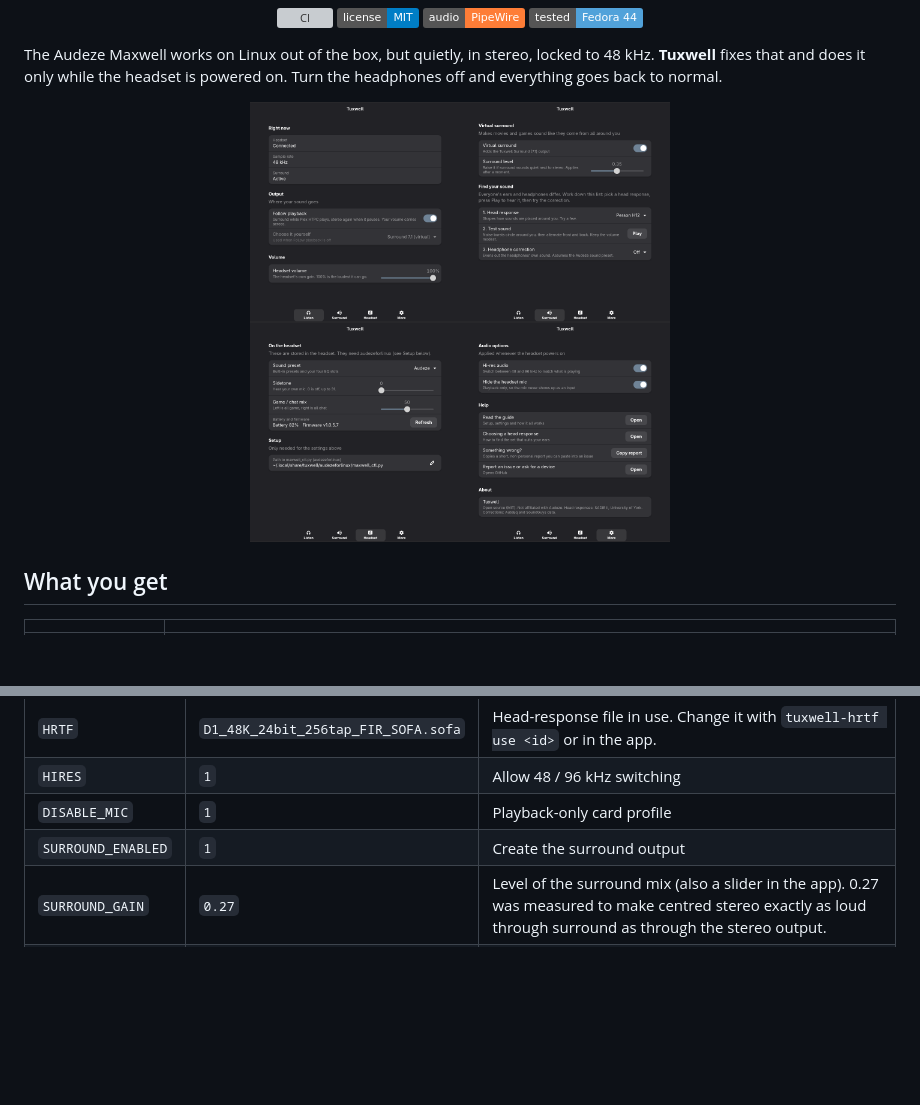
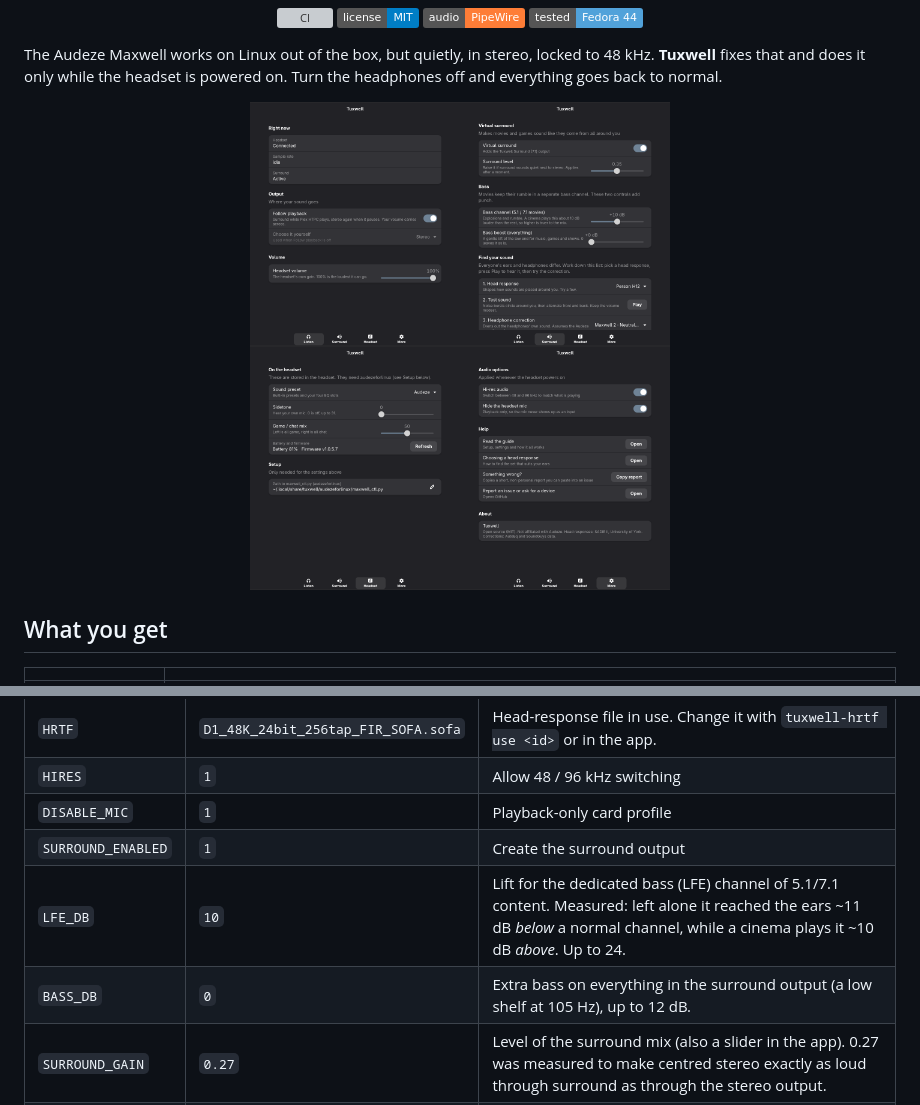
Before and after one commit to omniscipotent/tuxwell, a Markdown page: README.md, 2 parts joined by grey strips. GitHub-like rendering; pictures changed too: docs/screenshot.png; badges without logos; blank space fills up the shorter version; grey boxes are pictures that could not be loaded.

Commit message:
Fix thin movie bass: lift the LFE channel (measured ~11 dB too quiet), add a bass boost
Measured at the headset with the same noise through each path: the virtual surround's dedicated bass (LFE)
channel arrived ~11 dB below a normal channel, where a cinema plays it ~10 dB above. LFE_DB (default +10)
lifts it, verified at exactly +10 dB. BASS_DB adds an optional gentle low shelf for everything. Two sliders in
the Surround tab.

Co-Authored-By: Claude Sonnet 5.5 <noreply@anthropic.com>

```diff
--- a/README.md
+++ b/README.md
@@ -74,6 +74,8 @@ These live inside the headset and need two things:
 | `HIRES` | `1` | Allow 48 / 96 kHz switching |
 | `DISABLE_MIC` | `1` | Playback-only card profile |
 | `SURROUND_ENABLED` | `1` | Create the surround output |
+| `LFE_DB` | `10` | Lift for the dedicated bass (LFE) channel of 5.1/7.1 content. Measured: left alone it reached the ears ~11 dB *below* a normal channel, while a cinema plays it ~10 dB *above*. Up to 24. |
+| `BASS_DB` | `0` | Extra bass on everything in the surround output (a low shelf at 105 Hz), up to 12 dB. |
 | `SURROUND_GAIN` | `0.27` | Level of the surround mix (also a slider in the app). 0.27 was measured to make centred stereo exactly as loud through surround as through the stereo output. |
 | `CENTER_DB` | `3` | Extra dB on the centre channel so 5.1 dialogue matches a stereo downmix. |
 | `AUTO_DEFAULT` | `1` | The default output follows playback: surround while `PLAYING_APPS` plays, stereo when it pauses. Your volume is carried across each switch. |
```
Also changed, not shown: 3 other files.
